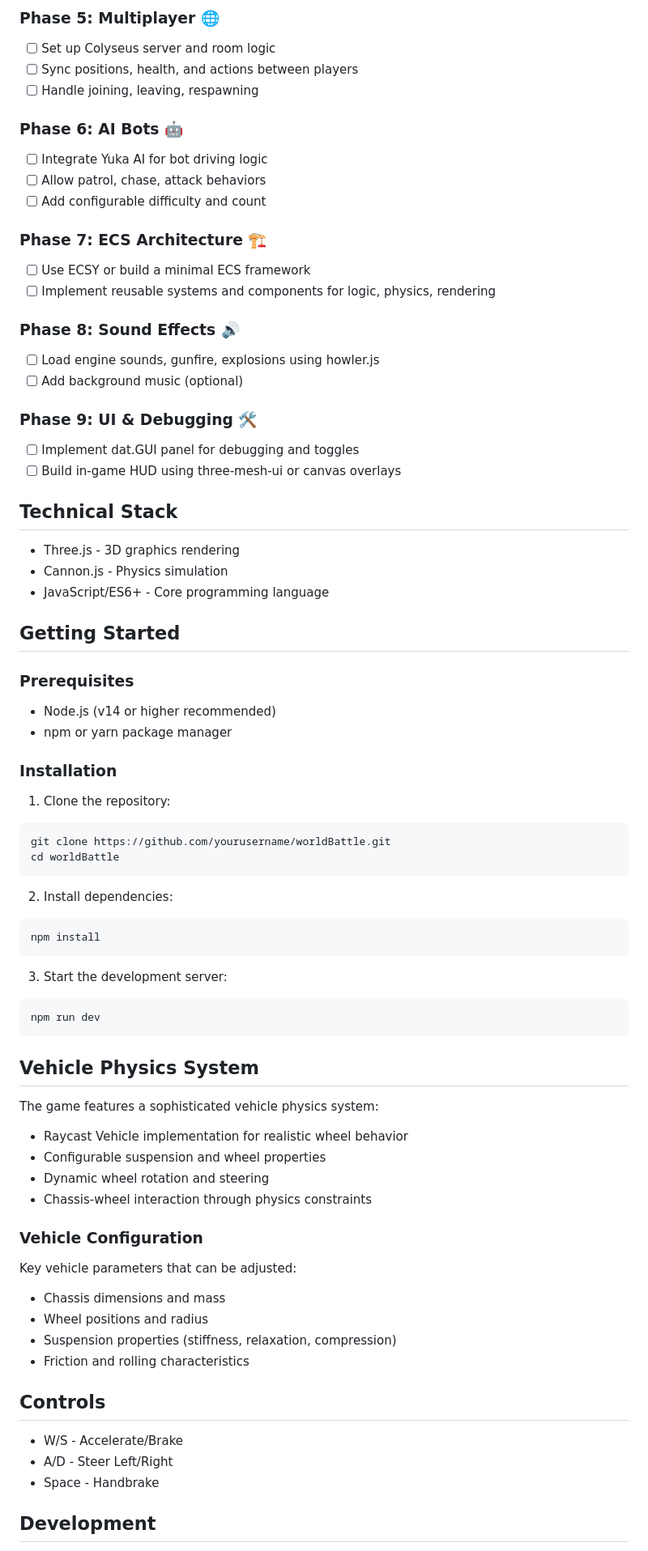
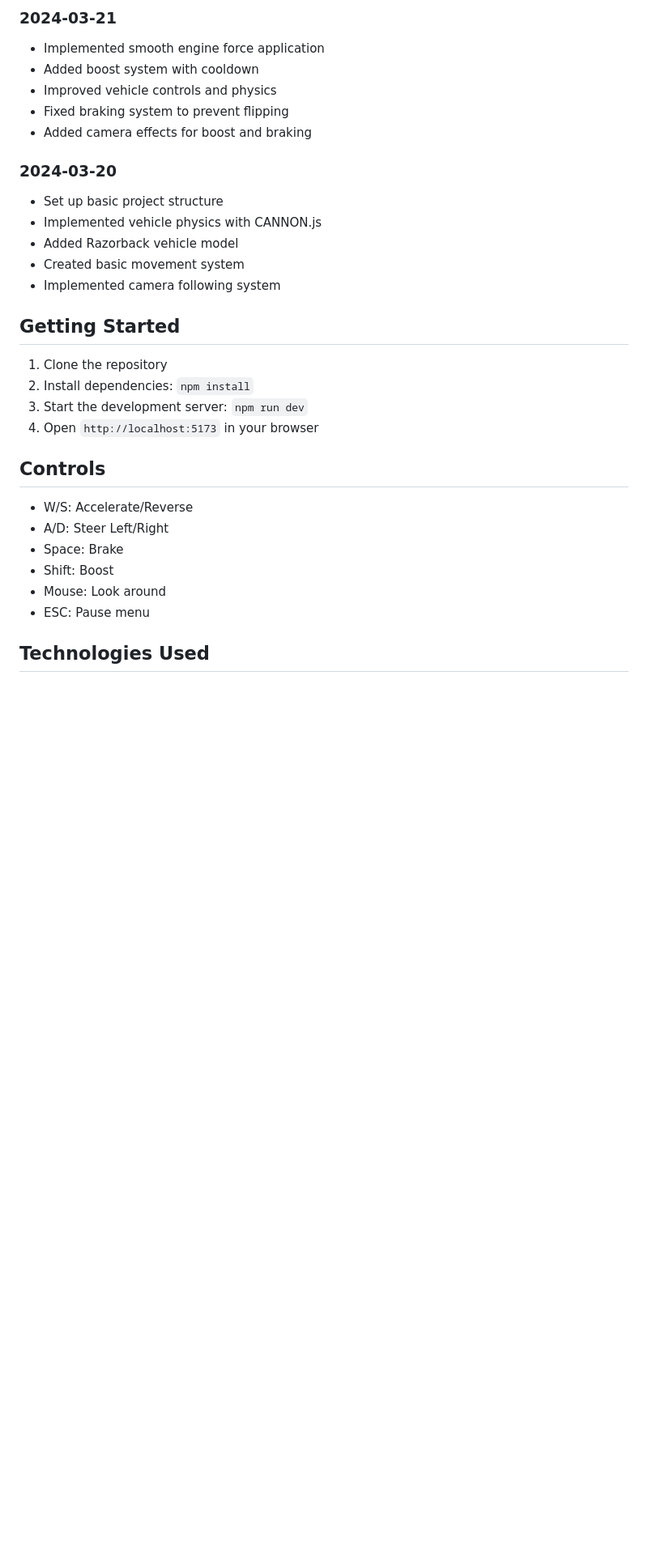
Before and after one commit to rahkin/worldBattle, a Markdown page: README.md, the part around one of its changes. Shown at 81% size. Drawn GitHub-style; blank space fills up the shorter version.

````diff
--- a/README.md
+++ b/README.md
@@ -34,80 +65,33 @@ A 3D racing game built with Three.js for graphics and Cannon.js for physics simu
 
-### Phase 5: Multiplayer 🌐
-- [ ] Set up Colyseus server and room logic
-- [ ] Sync positions, health, and actions between players
-- [ ] Handle joining, leaving, respawning
+### 2024-03-21
+- Implemented smooth engine force application
+- Added boost system with cooldown
+- Improved vehicle controls and physics
+- Fixed braking system to prevent flipping
+- Added camera effects for boost and braking
 
-### Phase 6: AI Bots 🤖
-- [ ] Integrate Yuka AI for bot driving logic
-- [ ] Allow patrol, chase, attack behaviors
-- [ ] Add configurable difficulty and count
-
-### Phase 7: ECS Architecture 🏗️
-- [ ] Use ECSY or build a minimal ECS framework
-- [ ] Implement reusable systems and components for logic, physics, rendering
-
-### Phase 8: Sound Effects 🔊
-- [ ] Load engine sounds, gunfire, explosions using howler.js
-- [ ] Add background music (optional)
-
-### Phase 9: UI & Debugging 🛠️
-- [ ] Implement dat.GUI panel for debugging and toggles
-- [ ] Build in-game HUD using three-mesh-ui or canvas overlays
-
-## Technical Stack
-
-- Three.js - 3D graphics rendering
-- Cannon.js - Physics simulation
-- JavaScript/ES6+ - Core programming language
+### 2024-03-20
+- Set up basic project structure
+- Implemented vehicle physics with CANNON.js
+- Added Razorback vehicle model
+- Created basic movement system
+- Implemented camera following system
 
 ## Getting Started
 
-### Prerequisites
-
-- Node.js (v14 or higher recommended)
-- npm or yarn package manager
-
-### Installation
-
-1. Clone the repository:
-```bash
-git clone https://github.com/yourusername/worldBattle.git
-cd worldBattle
-```
-
-2. Install dependencies:
-```bash
-npm install
-```
-
-3. Start the development server:
-```bash
-npm run dev
-```
-
-## Vehicle Physics System
-
-The game features a sophisticated vehicle physics system:
-
-- Raycast Vehicle implementation for realistic wheel behavior
-- Configurable suspension and wheel properties
-- Dynamic wheel rotation and steering
-- Chassis-wheel interaction through physics constraints
-
-### Vehicle Configuration
-
-Key vehicle parameters that can be adjusted:
-
-- Chassis dimensions and mass
-- Wheel positions and radius
-- Suspension properties (stiffness, relaxation, compression)
-- Friction and rolling characteristics
+1. Clone the repository
+2. Install dependencies: `npm install`
+3. Start the development server: `npm run dev`
+4. Open `http://localhost:5173` in your browser
 
 ## Controls
 
-- W/S - Accelerate/Brake
-- A/D - Steer Left/Right
-- Space - Handbrake
+- W/S: Accelerate/Reverse
+- A/D: Steer Left/Right
+- Space: Brake
+- Shift: Boost
+- Mouse: Look around
+- ESC: Pause menu
 
-## Development
+## Technologies Used
 
````
Also changed, not shown: other parts of README.md (+61 -30 lines).
